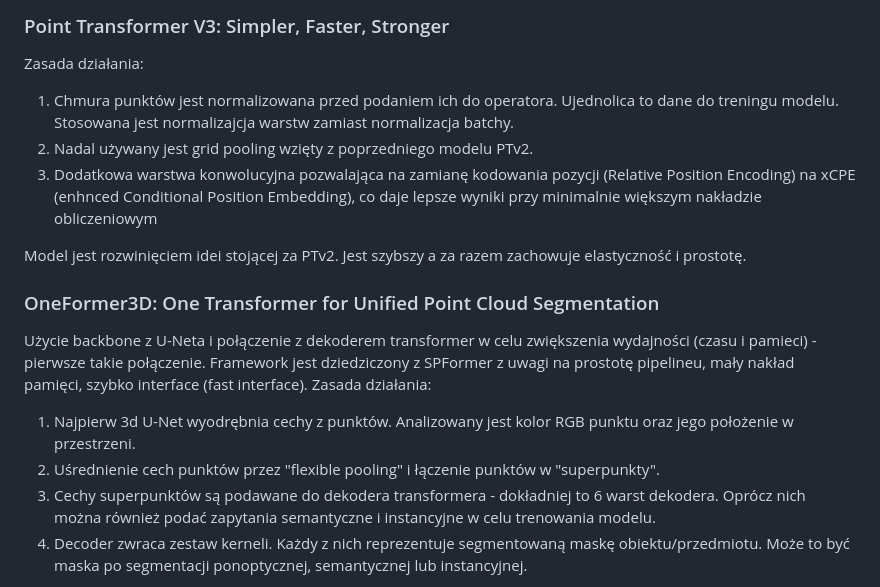
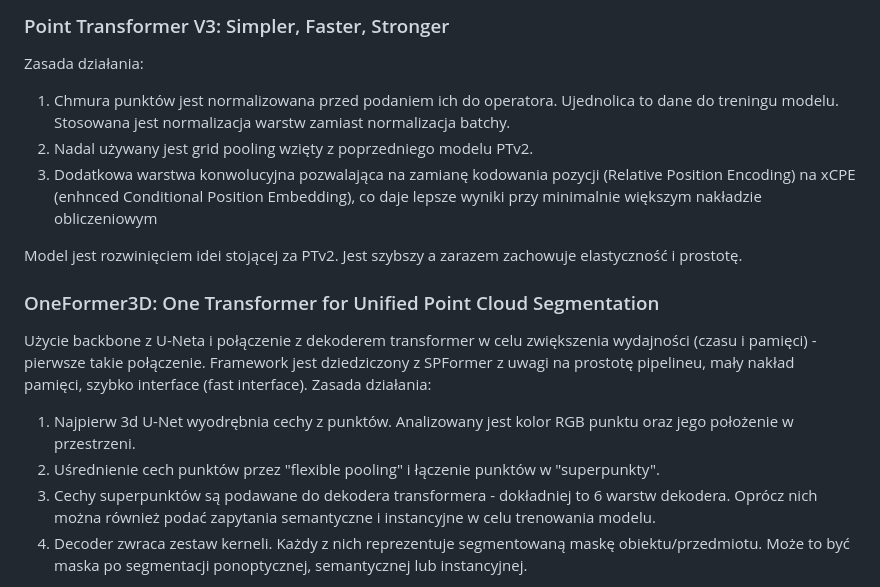
Before and after one commit to Morpheus1024/thesis, a Markdown page: tresc.md, the part around the change. Drawn GitHub-style.

```diff
--- a/tresc.md
+++ b/tresc.md
@@ -181,20 +181,20 @@ PanoOcc - metoda oparta na agregacji informacji z wokseli w celu zrozumienia
 ### Point Transformer V3: Simpler, Faster, Stronger
 
 Zasada działania:
-1. Chmura punktów jest normalizowana przed podaniem ich do operatora. Ujednolica to dane do treningu modelu. Stosowana jest normalizajcja warstw zamiast normalizacja batchy.
+1. Chmura punktów jest normalizowana przed podaniem ich do operatora. Ujednolica to dane do treningu modelu. Stosowana jest normalizacja warstw zamiast normalizacja batchy.
 2. Nadal używany jest grid pooling wzięty z poprzedniego modelu PTv2.
 3. Dodatkowa warstwa konwolucyjna pozwalająca na zamianę kodowania pozycji (Relative Position Encoding) na xCPE (enhnced Conditional Position Embedding), co daje lepsze wyniki przy minimalnie większym nakładzie obliczeniowym
 
-Model jest rozwinięciem idei stojącej za PTv2. Jest szybszy a za razem zachowuje elastyczność i prostotę.
+Model jest rozwinięciem idei stojącej za PTv2. Jest szybszy a zarazem zachowuje elastyczność i prostotę.
 
 ### OneFormer3D: One Transformer for Unified Point Cloud Segmentation
 
-Użycie backbone z U-Neta i połączenie z dekoderem transformer w celu zwiększenia wydajności (czasu i pamieci) - pierwsze takie połączenie.
+Użycie backbone z U-Neta i połączenie z dekoderem transformer w celu zwiększenia wydajności (czasu i pamięci) - pierwsze takie połączenie.
 Framework jest dziedziczony z SPFormer z uwagi na prostotę pipelineu, mały nakład pamięci, szybko interface (fast interface).
 Zasada działania:
 1. Najpierw 3d U-Net wyodrębnia cechy z punktów. Analizowany jest kolor RGB punktu oraz jego położenie w przestrzeni.
 2. Uśrednienie cech punktów przez "flexible pooling" i łączenie punktów w "superpunkty".
-3. Cechy superpunktów są podawane do dekodera transformera - dokładniej to 6 warst dekodera. Oprócz nich można również podać zapytania semantyczne i instancyjne w celu trenowania modelu.
+3. Cechy superpunktów są podawane do dekodera transformera - dokładniej to 6 warstw dekodera. Oprócz nich można również podać zapytania semantyczne i instancyjne w celu trenowania modelu.
 4. Decoder zwraca zestaw kerneli. Każdy z nich reprezentuje segmentowaną maskę obiektu/przedmiotu. Może to być maska po segmentacji ponoptycznej, semantycznej lub instancyjnej.
 
 Na moment pisania tego fragmentu pracy OneFormer3D jest notowany jako najlepszy model, który został sprawdzony na datasecie S3DIS pod kątem segmentacji semantycznej 3D oraz jako najlepszy model pod kontem segmentacji panoptycznej na datasecie ScanNet.
```
